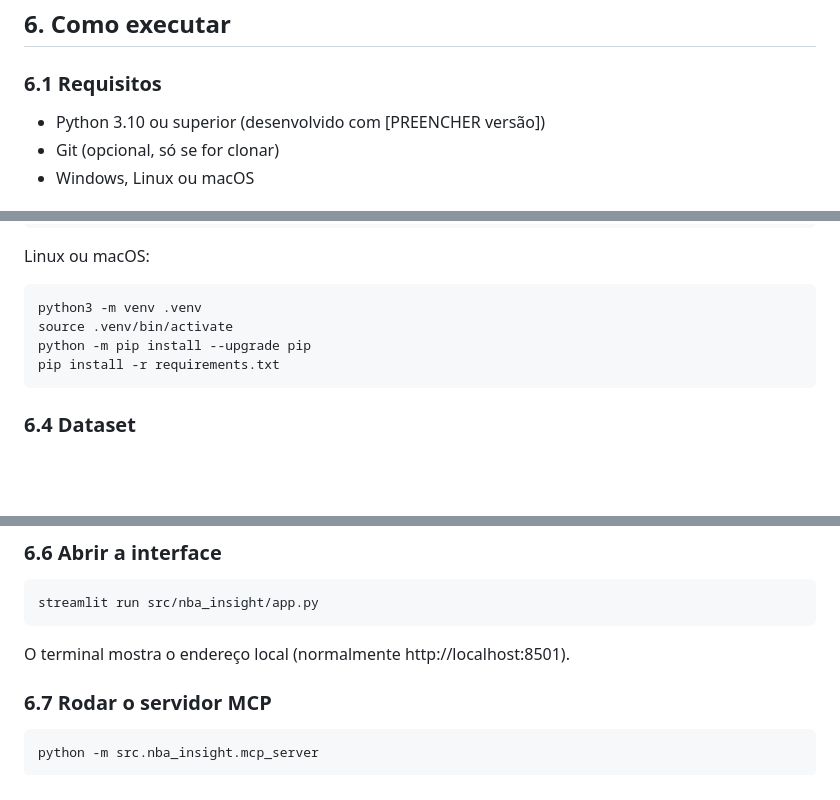
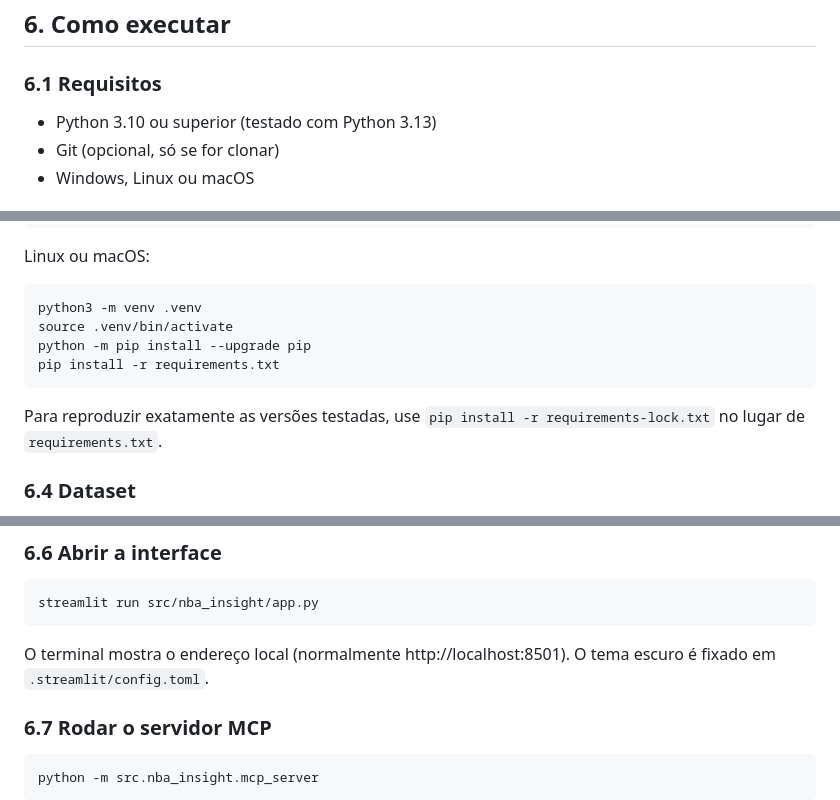
Before and after one commit to otaviof3/trabalho_2_ia_2_NBA_insight, a Markdown page: README.md, 3 parts joined by grey strips. Rendered like a GitHub page; blank space fills up the shorter version.

````diff
--- a/README.md
+++ b/README.md
@@ -90,7 +106,7 @@ O modelo treinado, junto com o imputer e o scaler, fica salvo em `artifacts/kmea
 
 ### 6.1 Requisitos
 
-- Python 3.10 ou superior (desenvolvido com [PREENCHER versão])
+- Python 3.10 ou superior (testado com Python 3.13)
 - Git (opcional, só se for clonar)
 - Windows, Linux ou macOS
 
@@ -127,6 +143,8 @@ python -m pip install --upgrade pip
 pip install -r requirements.txt
 ```
 
+Para reproduzir exatamente as versões testadas, use `pip install -r requirements-lock.txt` no lugar de `requirements.txt`.
+
 ### 6.4 Dataset
 
 O arquivo `data/Player Per Game.csv` já vem no repositório. Se precisar baixar de novo, ele está no [Kaggle](https://www.kaggle.com/datasets/sumitrodatta/nba-aba-baa-stats/data); coloque-o na pasta `data/` com esse mesmo nome.
@@ -145,7 +163,7 @@ python scripts/train_model.py
 streamlit run src/nba_insight/app.py
 ```
 
-O terminal mostra o endereço local (normalmente http://localhost:8501).
+O terminal mostra o endereço local (normalmente http://localhost:8501). O tema escuro é fixado em `.streamlit/config.toml`.
 
 ### 6.7 Rodar o servidor MCP
 
````
Also changed, not shown: other parts of README.md (+37 -11 lines), docs/exemplos/03_jogadores_similares.png.
